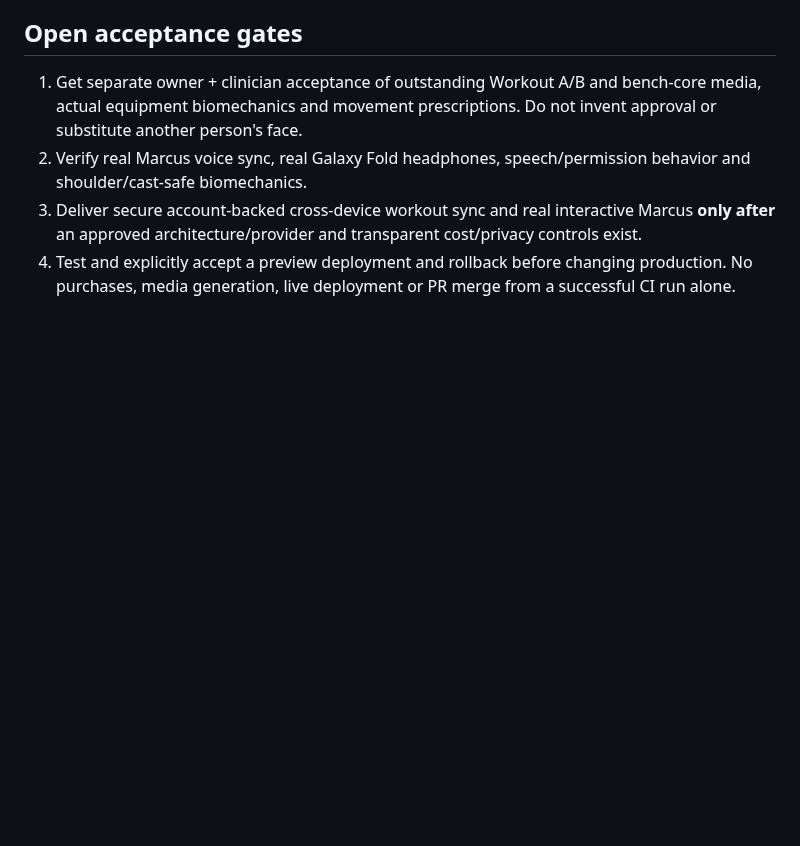
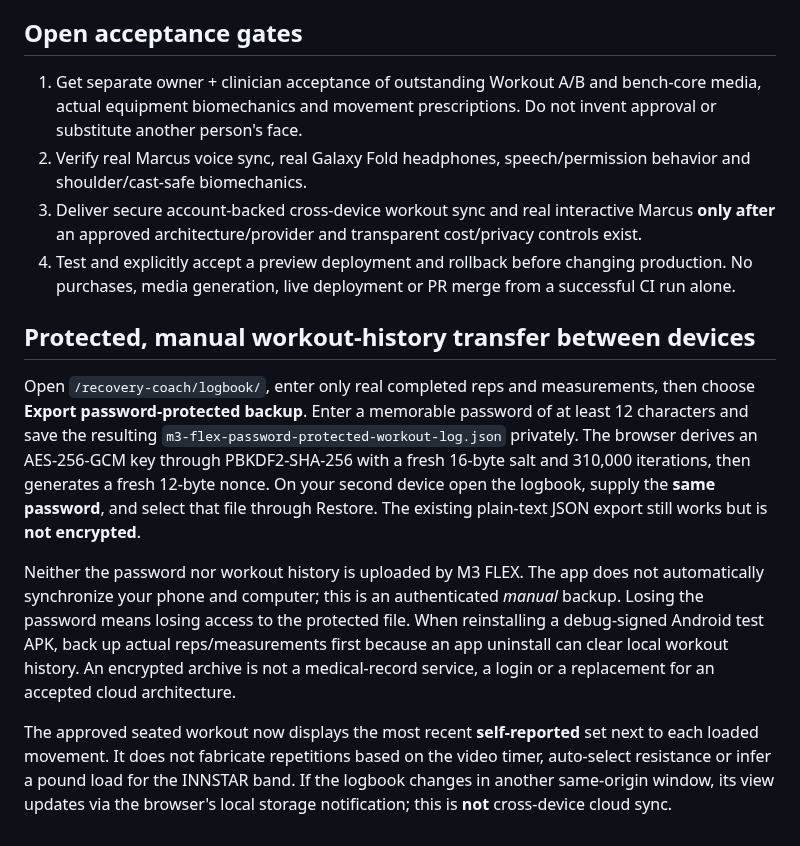
Before and after one commit to moorew3/m3-coach-pwa, a Markdown page: README.md, the part around the change. Drawn GitHub-style; blank space fills up the shorter version.

Commit message:
Document private encrypted manual workout record transfer and true last-set recall with release limitations

```diff
--- a/README.md
+++ b/README.md
@@ -52,3 +52,12 @@ The workflow `.github/workflows/android-apk.yml` builds the bundled seated Recov
 2. Verify real Marcus voice sync, real Galaxy Fold headphones, speech/permission behavior and shoulder/cast-safe biomechanics.
 3. Deliver secure account-backed cross-device workout sync and real interactive Marcus **only after** an approved architecture/provider and transparent cost/privacy controls exist.
 4. Test and explicitly accept a preview deployment and rollback before changing production. No purchases, media generation, live deployment or PR merge from a successful CI run alone.
+
+
+## Protected, manual workout-history transfer between devices
+
+Open `/recovery-coach/logbook/`, enter only real completed reps and measurements, then choose **Export password-protected backup**. Enter a memorable password of at least 12 characters and save the resulting `m3-flex-password-protected-workout-log.json` privately. The browser derives an AES-256-GCM key through PBKDF2-SHA-256 with a fresh 16-byte salt and 310,000 iterations, then generates a fresh 12-byte nonce. On your second device open the logbook, supply the **same password**, and select that file through Restore. The existing plain-text JSON export still works but is **not encrypted**.
+
+Neither the password nor workout history is uploaded by M3 FLEX. The app does not automatically synchronize your phone and computer; this is an authenticated *manual* backup. Losing the password means losing access to the protected file. When reinstalling a debug-signed Android test APK, back up actual reps/measurements first because an app uninstall can clear local workout history. An encrypted archive is not a medical-record service, a login or a replacement for an accepted cloud architecture.
+
+The approved seated workout now displays the most recent **self-reported** set next to each loaded movement. It does not fabricate repetitions based on the video timer, auto-select resistance or infer a pound load for the INNSTAR band. If the logbook changes in another same-origin window, its view updates via the browser's local storage notification; this is **not** cross-device cloud sync.
```
